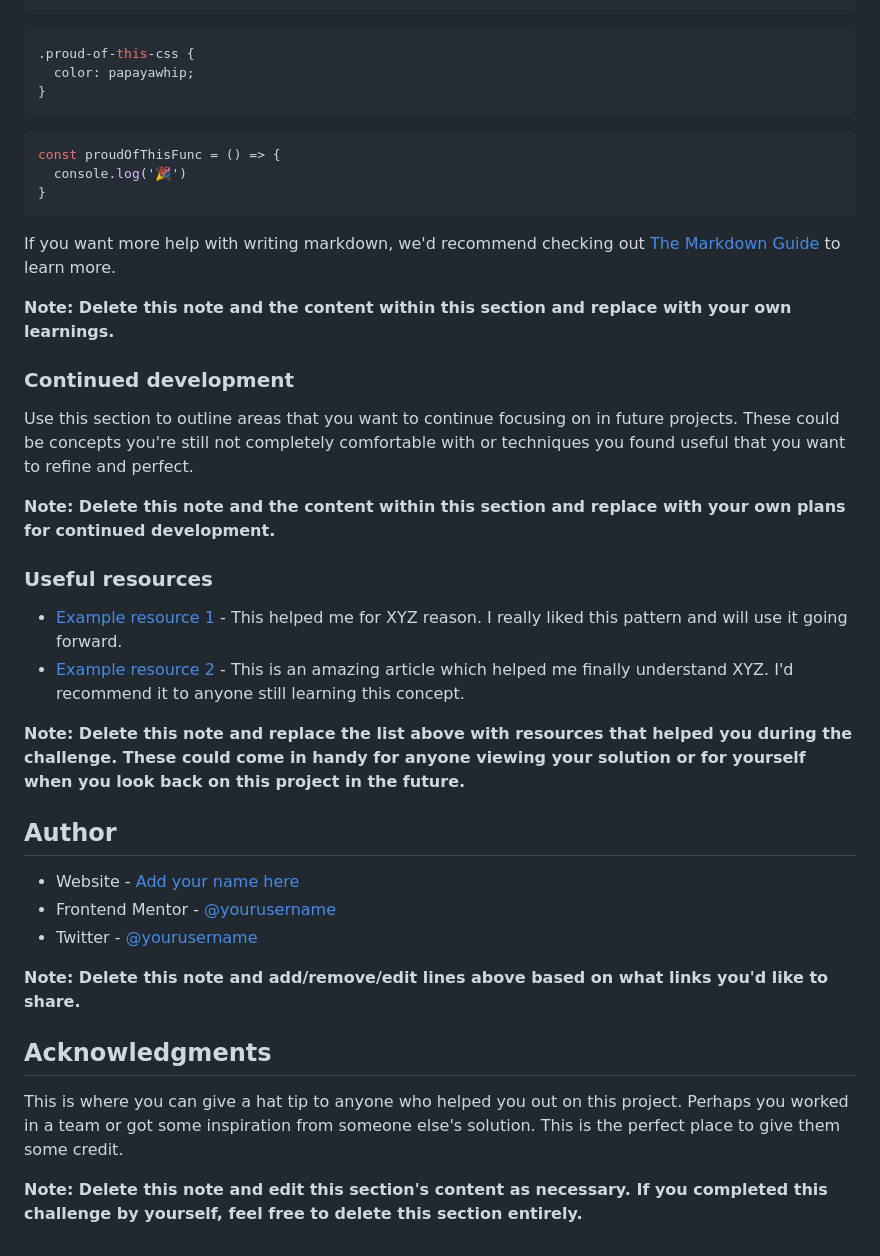
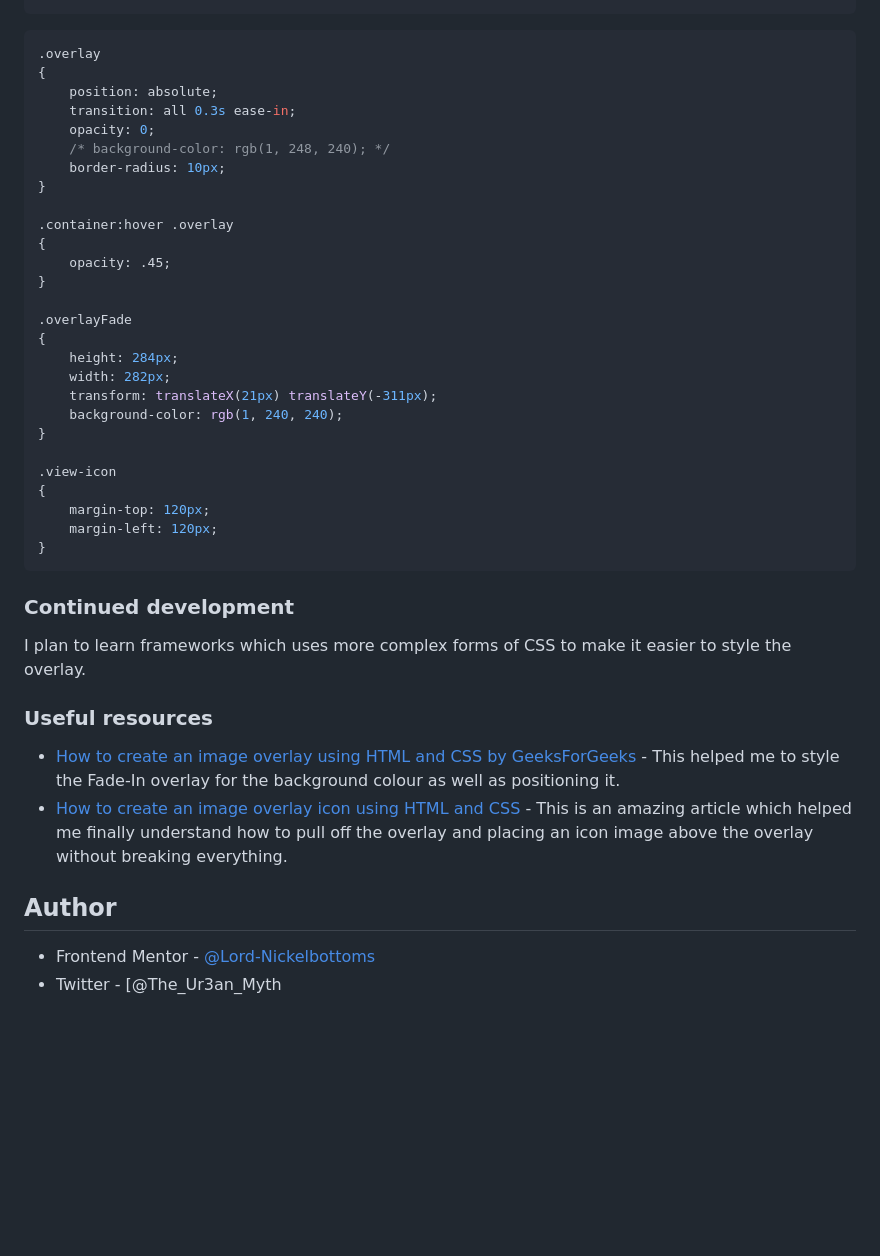
Before and after one commit to Lord-Nickelbottoms/nft-preview-card-component-main, a Markdown page: README-template.md, the part around the change printed below. GitHub-like rendering; blank space fills up the shorter version.

Commit message:
Image overlay now works and Final Version

````diff
--- a/README-template.md
+++ b/README-template.md
@@ -70,42 +54,46 @@ To see how you can add code snippets, see below:
 ```
+
+
 ```css
-.proud-of-this-css {
-  color: papayawhip;
+.overlay
+{
+	position: absolute;
+	transition: all 0.3s ease-in;
+	opacity: 0;
+	/* background-color: rgb(1, 248, 240); */
+	border-radius: 10px;
 }
-```
-```js
-const proudOfThisFunc = () => {
-  console.log('🎉')
+
+.container:hover .overlay
+{
+	opacity: .45;
+}
+
+.overlayFade
+{
+    height: 284px;
+    width: 282px;
+    transform: translateX(21px) translateY(-311px);
+    background-color: rgb(1, 240, 240);
+}
+
+.view-icon
+{
+	margin-top: 120px;
+	margin-left: 120px;
 }
 ```
 
-If you want more help with writing markdown, we'd recommend checking out [The Markdown Guide](https://www.markdownguide.org/) to learn more.
-
-**Note: Delete this note and the content within this section and replace with your own learnings.**
-
 ### Continued development
 
-Use this section to outline areas that you want to continue focusing on in future projects. These could be concepts you're still not completely comfortable with or techniques you found useful that you want to refine and perfect.
-
-**Note: Delete this note and the content within this section and replace with your own plans for continued development.**
+I plan to learn frameworks which uses more complex forms of CSS to make it easier to style the overlay.
 
 ### Useful resources
 
-- [Example resource 1](https://www.example.com) - This helped me for XYZ reason. I really liked this pattern and will use it going forward.
-- [Example resource 2](https://www.example.com) - This is an amazing article which helped me finally understand XYZ. I'd recommend it to anyone still learning this concept.
-
-**Note: Delete this note and replace the list above with resources that helped you during the challenge. These could come in handy for anyone viewing your solution or for yourself when you look back on this project in the future.**
+- [How to create an image overlay using HTML and CSS by GeeksForGeeks](https://www.geeksforgeeks.org/how-to-create-image-overlay-hover-using-html-css/?ref=rphttps://www.example.com) - This helped me to style the Fade-In overlay for the background colour as well as positioning it.
+- [How to create an image overlay icon using HTML and CSS](https://www.geeksforgeeks.org/how-to-create-an-image-overlay-icon-using-html-and-css/https://www.example.com) - This is an amazing article which helped me finally understand how to pull off the overlay and placing an icon image above the overlay without breaking everything.
 
 ## Author
 
-- Website - [Add your name here](https://www.your-site.com)
-- Frontend Mentor - [@yourusername](https://www.frontendmentor.io/profile/yourusername)
-- Twitter - [@yourusername](https://www.twitter.com/yourusername)
-
-**Note: Delete this note and add/remove/edit lines above based on what links you'd like to share.**
-
-## Acknowledgments
-
-This is where you can give a hat tip to anyone who helped you out on this project. Perhaps you worked in a team or got some inspiration from someone else's solution. This is the perfect place to give them some credit.
-
-**Note: Delete this note and edit this section's content as necessary. If you completed this challenge by yourself, feel free to delete this section entirely.**
+- Frontend Mentor - [@Lord-Nickelbottoms](https://www.frontendmentor.io/profile/Lord-Nickelbottomshttps://www.frontendmentor.io/profile/yourusername)
+- Twitter - [@The_Ur3an_Myth
````
Also changed, not shown: other parts of README-template.md (+6 -22 lines), Solution/My-Solution.png (added), 2 other files.
